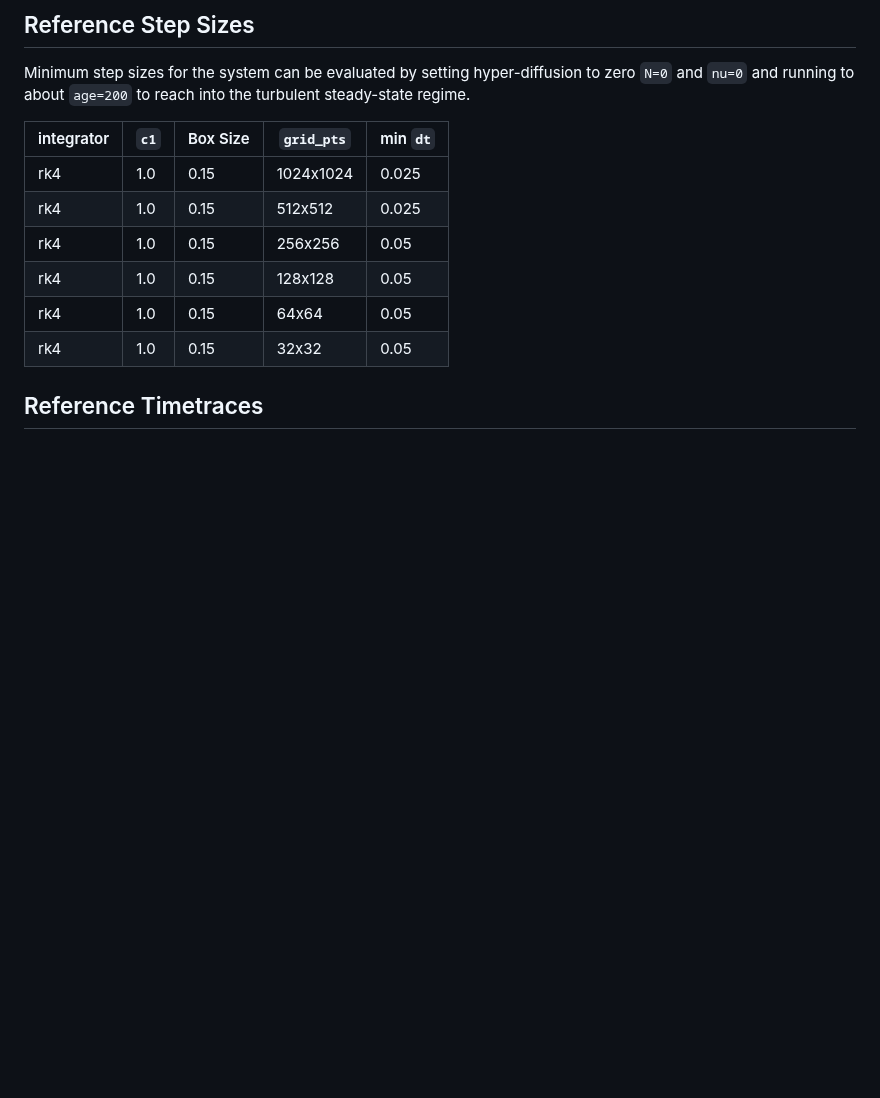
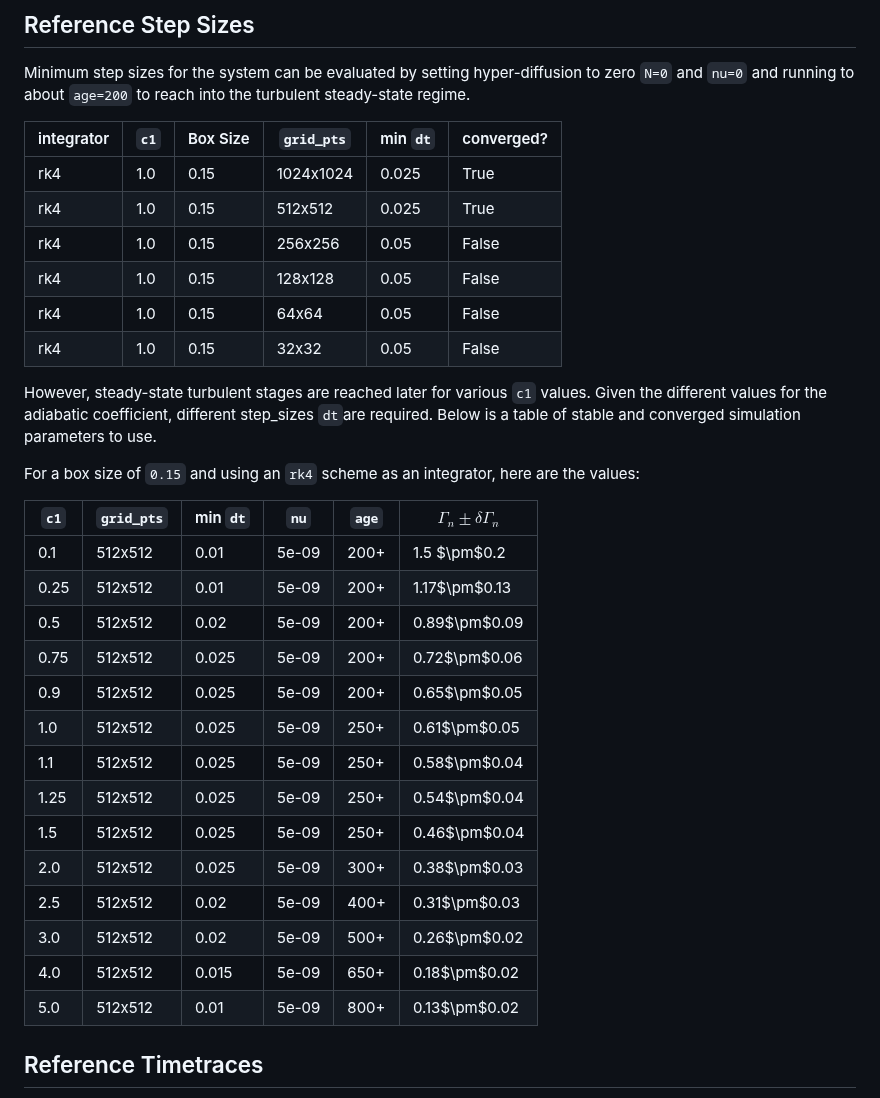
Before and after one commit to the-rccg/hw2d, a Markdown page: README.md, the part around the change. GitHub-like rendering; blank space fills up the shorter version.

Commit message:
update readme to add more runtime values

```diff
--- a/README.md
+++ b/README.md
@@ -197,14 +197,36 @@ The region between the adiabatic and hydrodynamic limit is defined at `c_1=1`. F
 
 Minimum step sizes for the system can be evaluated by setting hyper-diffusion to zero `N=0` and `nu=0` and running to about `age=200` to reach into the turbulent steady-state regime.
 
-| integrator | `c1` | Box Size | `grid_pts` | min `dt` |
-| ---------- | ---- | -------- | ---------- | -------- |
-| rk4        | 1.0  | 0.15     | 1024x1024  | 0.025    |
-| rk4        | 1.0  | 0.15     | 512x512    | 0.025    |
-| rk4        | 1.0  | 0.15     | 256x256    | 0.05     |
-| rk4        | 1.0  | 0.15     | 128x128    | 0.05     |
-| rk4        | 1.0  | 0.15     | 64x64      | 0.05     |
-| rk4        | 1.0  | 0.15     | 32x32      | 0.05     |
+| integrator | `c1` | Box Size | `grid_pts` | min `dt` | converged? |
+| ---------- | ---- | -------- | ---------- | -------- | ---------- |
+| rk4        | 1.0  | 0.15     | 1024x1024  | 0.025    | True       |
+| rk4        | 1.0  | 0.15     | 512x512    | 0.025    | True       |
+| rk4        | 1.0  | 0.15     | 256x256    | 0.05     | False      |
+| rk4        | 1.0  | 0.15     | 128x128    | 0.05     | False      |
+| rk4        | 1.0  | 0.15     | 64x64      | 0.05     | False      |
+| rk4        | 1.0  | 0.15     | 32x32      | 0.05     | False      |
+
+
+However, steady-state turbulent stages are reached later for various `c1` values. Given the different values for the adiabatic coefficient, different step_sizes `dt`are required. Below is a table of stable and converged simulation parameters to use.
+
+For a box size of `0.15` and using an `rk4` scheme as an integrator, here are the values:
+
+| `c1` | `grid_pts` | min `dt` | `nu`  | `age` | $\Gamma_n\pm\delta\Gamma_n$ |
+| ---- | ---------- | -------- | ----- | ----- | ------------- |
+| 0.1  | 512x512    | 0.01     | 5e-09 | 200+  | 1.5 $\pm$0.2  |
+| 0.25 | 512x512    | 0.01     | 5e-09 | 200+  | 1.17$\pm$0.13 |
+| 0.5  | 512x512    | 0.02     | 5e-09 | 200+  | 0.89$\pm$0.09 |
+| 0.75 | 512x512    | 0.025    | 5e-09 | 200+  | 0.72$\pm$0.06 |
+| 0.9  | 512x512    | 0.025    | 5e-09 | 200+  | 0.65$\pm$0.05 |
+| 1.0  | 512x512    | 0.025    | 5e-09 | 250+  | 0.61$\pm$0.05 |
+| 1.1  | 512x512    | 0.025    | 5e-09 | 250+  | 0.58$\pm$0.04 |
+| 1.25 | 512x512    | 0.025    | 5e-09 | 250+  | 0.54$\pm$0.04 |
+| 1.5  | 512x512    | 0.025    | 5e-09 | 250+  | 0.46$\pm$0.04 |
+| 2.0  | 512x512    | 0.025    | 5e-09 | 300+  | 0.38$\pm$0.03 |
+| 2.5  | 512x512    | 0.02     | 5e-09 | 400+  | 0.31$\pm$0.03 |
+| 3.0  | 512x512    | 0.02     | 5e-09 | 500+  | 0.26$\pm$0.02 |
+| 4.0  | 512x512    | 0.015    | 5e-09 | 650+  | 0.18$\pm$0.02 |
+| 5.0  | 512x512    | 0.01     | 5e-09 | 800+  | 0.13$\pm$0.02 |
 
 
 ## Reference Timetraces
```
